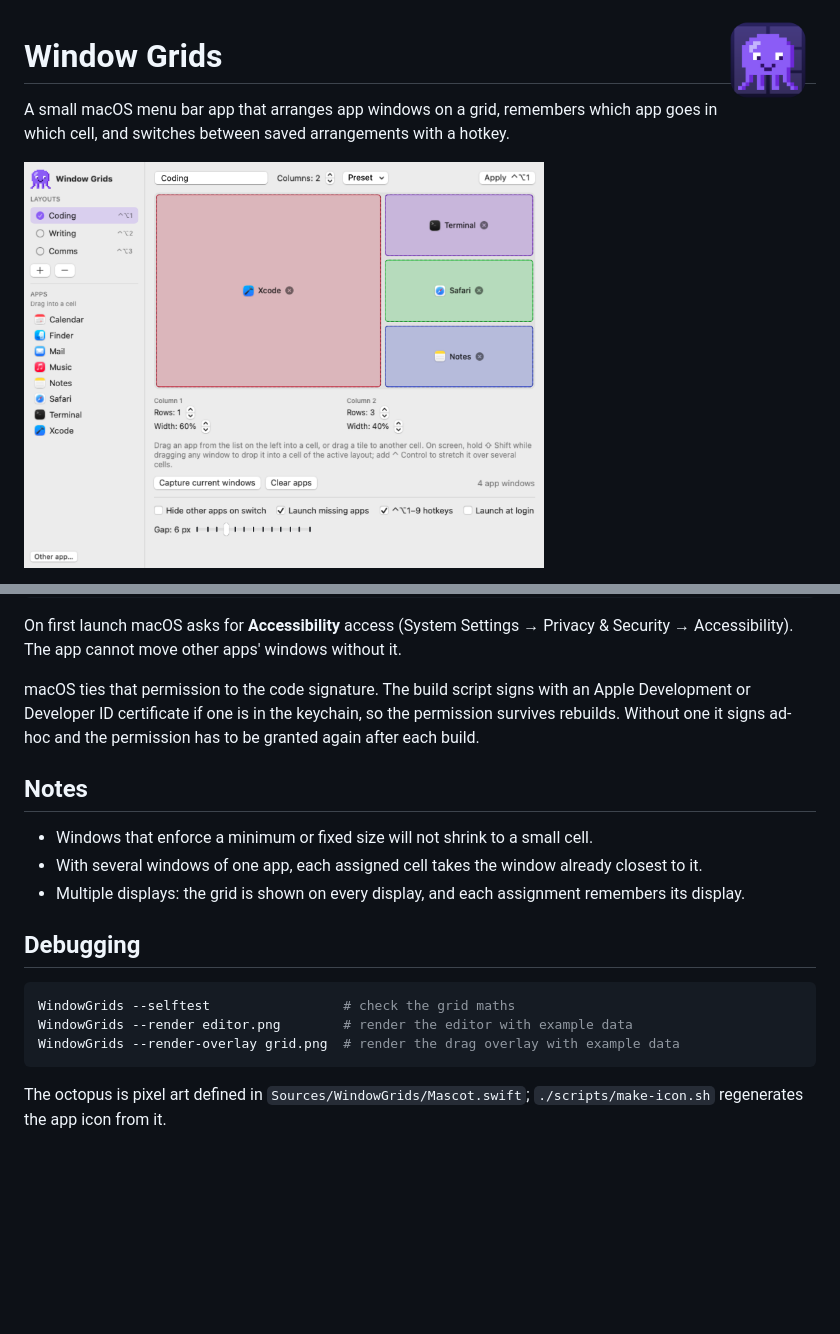
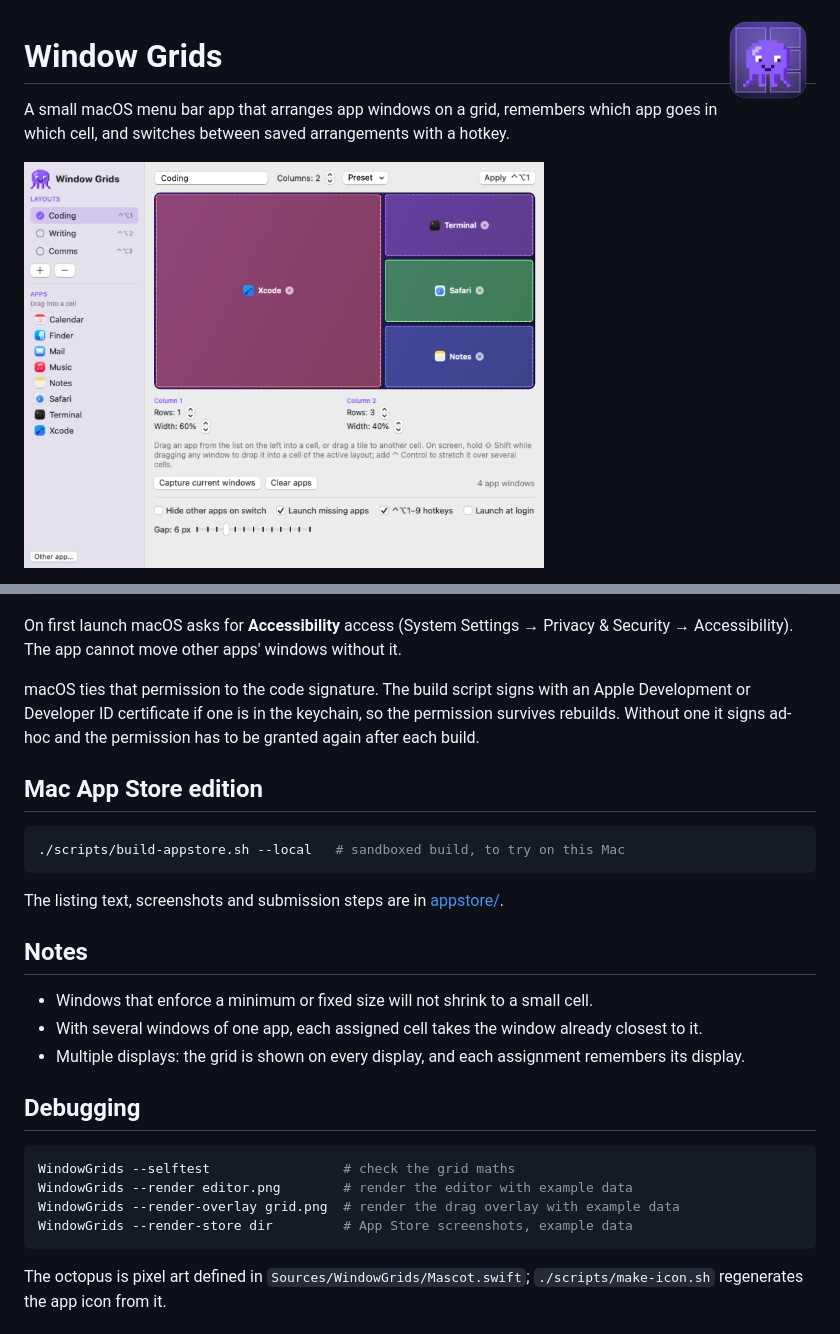
Before and after one commit to r2rka1/mac-window-grids, a Markdown page: README.md, 2 parts joined by grey strips. Rendered like a GitHub page; pictures changed too: docs/editor.png, docs/icon.png; blank space fills up the shorter version.

````diff
--- a/README.md
+++ b/README.md
@@ -35,6 +37,14 @@ On first launch macOS asks for **Accessibility** access (System Settings → Pri
 
 macOS ties that permission to the code signature. The build script signs with an Apple Development or Developer ID certificate if one is in the keychain, so the permission survives rebuilds. Without one it signs ad-hoc and the permission has to be granted again after each build.
 
+## Mac App Store edition
+
+```sh
+./scripts/build-appstore.sh --local   # sandboxed build, to try on this Mac
+```
+
+The listing text, screenshots and submission steps are in [appstore/](appstore/README.md).
+
 ## Notes
 
 - Windows that enforce a minimum or fixed size will not shrink to a small cell.
@@ -47,6 +57,7 @@ macOS ties that permission to the code signature. The build script signs with an
 WindowGrids --selftest                 # check the grid maths
 WindowGrids --render editor.png        # render the editor with example data
 WindowGrids --render-overlay grid.png  # render the drag overlay with example data
+WindowGrids --render-store dir         # App Store screenshots, example data
 ```
 
 The octopus is pixel art defined in `Sources/WindowGrids/Mascot.swift`; `./scripts/make-icon.sh` regenerates the app icon from it.
````
Also changed, not shown: other parts of README.md (+2 -0 lines), appstore/README.md (added, +88 -0 lines), 14 other files.
